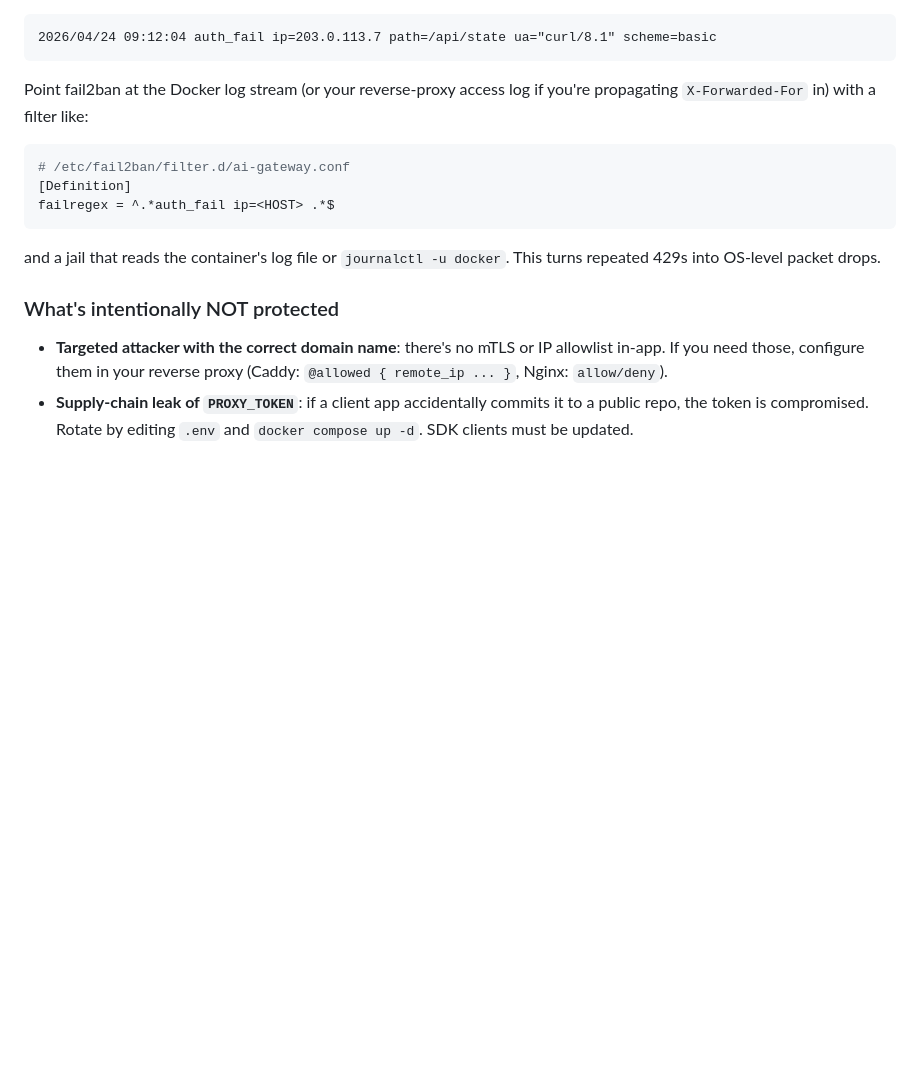
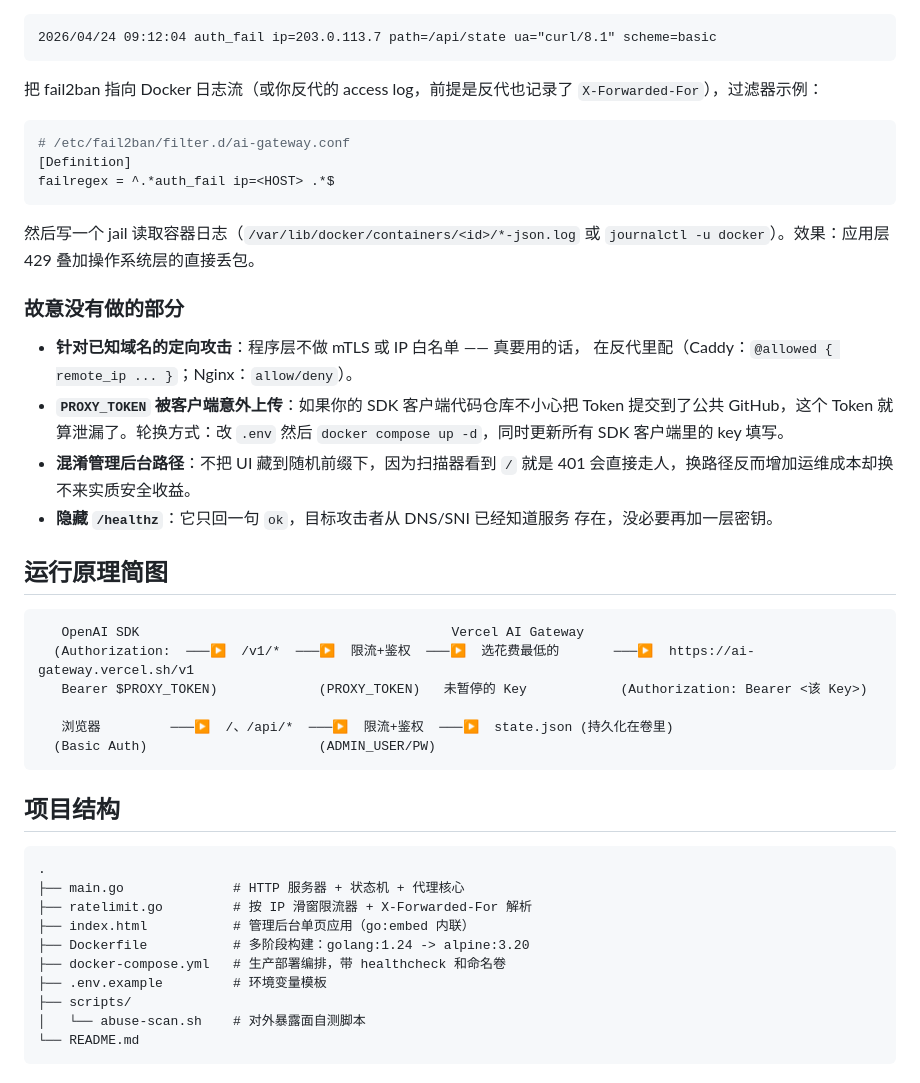
Before and after one commit to mino354e67/EWQRWQRWQRWQR, a Markdown page: README.md, the part around one of its changes. GitHub-like rendering; blank space fills up the shorter version.

````diff
--- a/README.md
+++ b/README.md
@@ -141,8 +161,8 @@ Every failed attempt is logged as a single-line record prefixed with
 2026/04/24 09:12:04 auth_fail ip=203.0.113.7 path=/api/state ua="curl/8.1" scheme=basic
 ```
 
-Point fail2ban at the Docker log stream (or your reverse-proxy access log if
-you're propagating `X-Forwarded-For` in) with a filter like:
+把 fail2ban 指向 Docker 日志流（或你反代的 access log，前提是反代也记录了
+`X-Forwarded-For`），过滤器示例：
 
 ```ini
 # /etc/fail2ban/filter.d/ai-gateway.conf
@@ -150,14 +170,43 @@ you're propagating `X-Forwarded-For` in) with a filter like:
 failregex = ^.*auth_fail ip=<HOST> .*$
 ```
 
-and a jail that reads the container's log file or `journalctl -u docker`.
-This turns repeated 429s into OS-level packet drops.
+然后写一个 jail 读取容器日志（`/var/lib/docker/containers/<id>/*-json.log`
+或 `journalctl -u docker`）。效果：应用层 429 叠加操作系统层的直接丢包。
 
-### What's intentionally NOT protected
+### 故意没有做的部分
 
-- **Targeted attacker with the correct domain name**: there's no mTLS or
-  IP allowlist in-app. If you need those, configure them in your reverse
-  proxy (Caddy: `@allowed { remote_ip ... }`, Nginx: `allow/deny`).
-- **Supply-chain leak of `PROXY_TOKEN`**: if a client app accidentally
-  commits it to a public repo, the token is compromised. Rotate by editing
-  `.env` and `docker compose up -d`. SDK clients must be updated.
+- **针对已知域名的定向攻击**：程序层不做 mTLS 或 IP 白名单 —— 真要用的话，
+  在反代里配（Caddy：`@allowed { remote_ip ... }`；Nginx：`allow/deny`）。
+- **`PROXY_TOKEN` 被客户端意外上传**：如果你的 SDK 客户端代码仓库不小心把
+  Token 提交到了公共 GitHub，这个 Token 就算泄漏了。轮换方式：改 `.env`
+  然后 `docker compose up -d`，同时更新所有 SDK 客户端里的 key 填写。
+- **混淆管理后台路径**：不把 UI 藏到随机前缀下，因为扫描器看到 `/` 就是
+  401 会直接走人，换路径反而增加运维成本却换不来实质安全收益。
+- **隐藏 `/healthz`**：它只回一句 `ok`，目标攻击者从 DNS/SNI 已经知道服务
+  存在，没必要再加一层密钥。
+
+## 运行原理简图
+
+```
+   OpenAI SDK                                        Vercel AI Gateway
+  (Authorization:  ───▶  /v1/*  ───▶  限流+鉴权  ───▶  选花费最低的       ───▶  https://ai-gateway.vercel.sh/v1
+   Bearer $PROXY_TOKEN)             (PROXY_TOKEN)   未暂停的 Key            (Authorization: Bearer <该 Key>)
+
+   浏览器         ───▶  /、/api/*  ───▶  限流+鉴权  ───▶  state.json (持久化在卷里)
+  (Basic Auth)                      (ADMIN_USER/PW)
+```
+
+## 项目结构
+
+```
+.
+├── main.go              # HTTP 服务器 + 状态机 + 代理核心
+├── ratelimit.go         # 按 IP 滑窗限流器 + X-Forwarded-For 解析
+├── index.html           # 管理后台单页应用（go:embed 内联）
+├── Dockerfile           # 多阶段构建：golang:1.24 -> alpine:3.20
+├── docker-compose.yml   # 生产部署编排，带 healthcheck 和命名卷
+├── .env.example         # 环境变量模板
+├── scripts/
+│   └── abuse-scan.sh    # 对外暴露面自测脚本
+└── README.md
+```
````
Also changed, not shown: other parts of README.md (+99 -79 lines).
